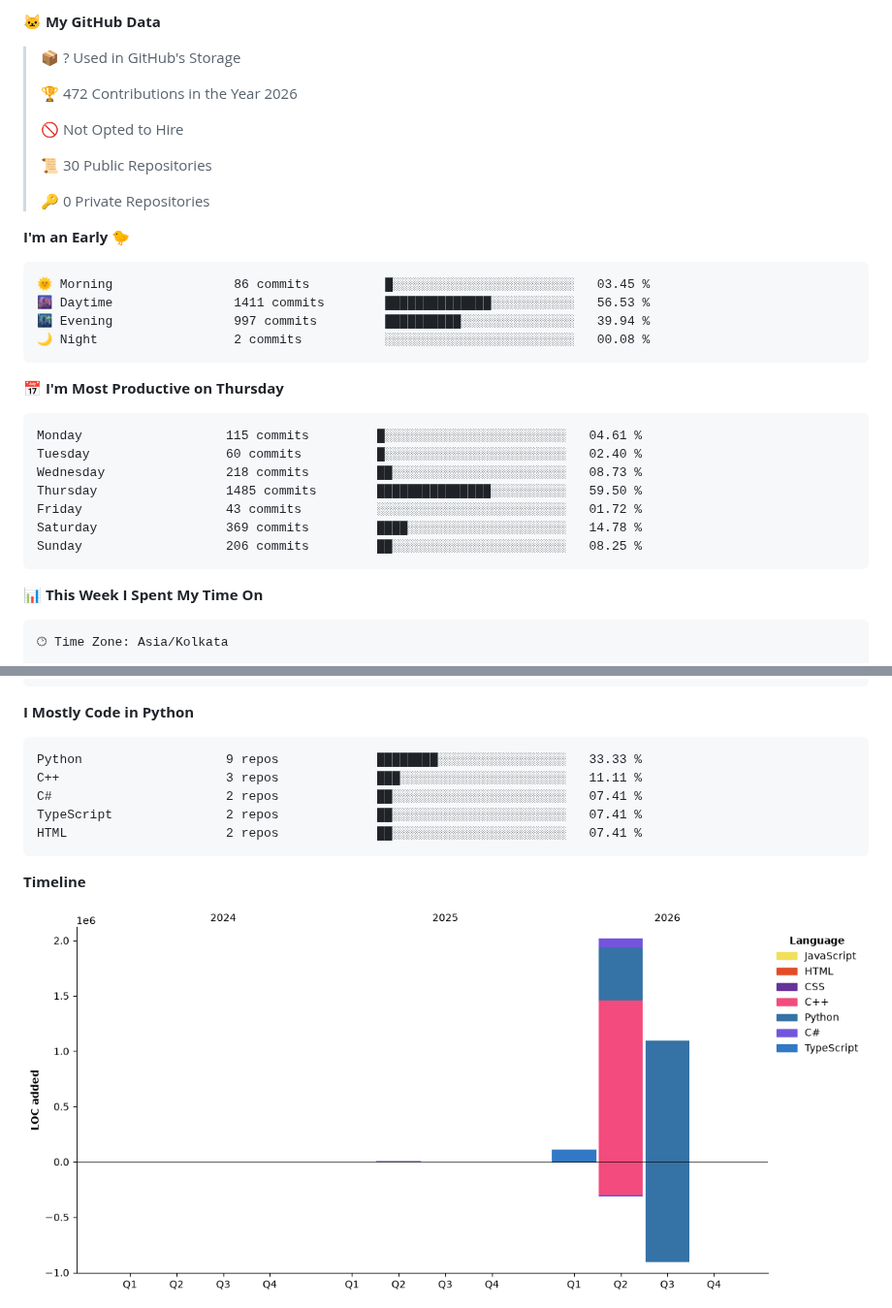
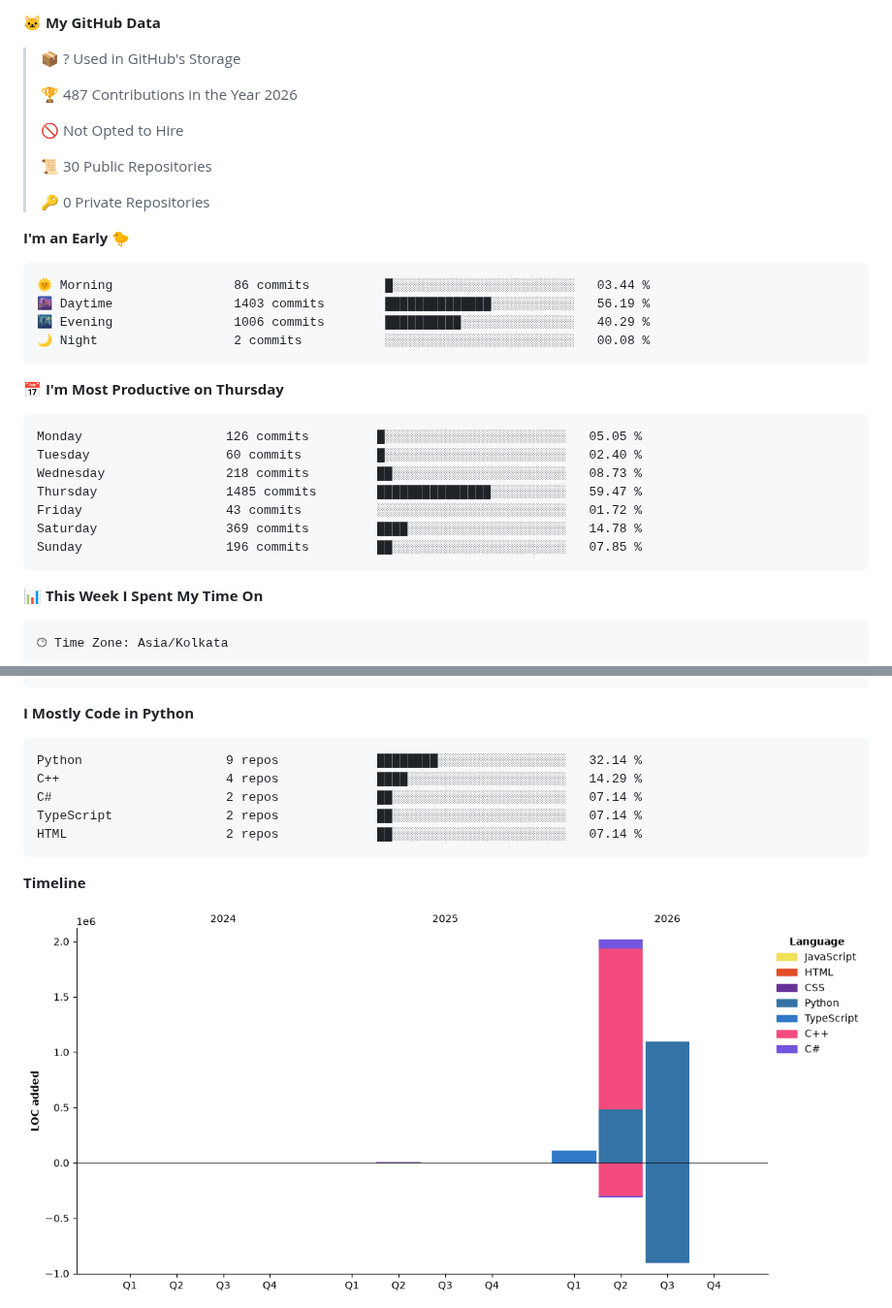
Before and after one commit to paneendrakumar0/paneendrakumar0, a Markdown page: README.md, 2 parts joined by grey strips. Shown at 97% size. Drawn GitHub-style; pictures changed too: assets/bar_graph.png.

Commit message:
Updated dev metrics

````diff
--- a/README.md
+++ b/README.md
@@ -200,7 +200,7 @@ Text               1 hr 10 mins    ⣶⣀⣀⣀⣀⣀⣀⣀⣀⣀⣀⣀⣀⣀⣀
 
 > 📦 ? Used in GitHub's Storage
  >
-> 🏆 472 Contributions in the Year 2026
+> 🏆 487 Contributions in the Year 2026
  >
 > 🚫 Not Opted to Hire
  >
@@ -211,21 +211,21 @@ Text               1 hr 10 mins    ⣶⣀⣀⣀⣀⣀⣀⣀⣀⣀⣀⣀⣀⣀⣀
 **I'm an Early 🐤**
 
 ```text
-🌞 Morning                86 commits          █░░░░░░░░░░░░░░░░░░░░░░░░   03.45 %
-🌆 Daytime                1411 commits        ██████████████░░░░░░░░░░░   56.53 %
-🌃 Evening                997 commits         ██████████░░░░░░░░░░░░░░░   39.94 %
+🌞 Morning                86 commits          █░░░░░░░░░░░░░░░░░░░░░░░░   03.44 %
+🌆 Daytime                1403 commits        ██████████████░░░░░░░░░░░   56.19 %
+🌃 Evening                1006 commits        ██████████░░░░░░░░░░░░░░░   40.29 %
 🌙 Night                  2 commits           ░░░░░░░░░░░░░░░░░░░░░░░░░   00.08 %
 ```
 📅 **I'm Most Productive on Thursday**
 
 ```text
-Monday                   115 commits         █░░░░░░░░░░░░░░░░░░░░░░░░   04.61 %
+Monday                   126 commits         █░░░░░░░░░░░░░░░░░░░░░░░░   05.05 %
 Tuesday                  60 commits          █░░░░░░░░░░░░░░░░░░░░░░░░   02.40 %
 Wednesday                218 commits         ██░░░░░░░░░░░░░░░░░░░░░░░   08.73 %
-Thursday                 1485 commits        ███████████████░░░░░░░░░░   59.50 %
+Thursday                 1485 commits        ███████████████░░░░░░░░░░   59.47 %
 Friday                   43 commits          ░░░░░░░░░░░░░░░░░░░░░░░░░   01.72 %
 Saturday                 369 commits         ████░░░░░░░░░░░░░░░░░░░░░   14.78 %
-Sunday                   206 commits         ██░░░░░░░░░░░░░░░░░░░░░░░   08.25 %
+Sunday                   196 commits         ██░░░░░░░░░░░░░░░░░░░░░░░   07.85 %
 ```
 
 
@@ -258,11 +258,11 @@ Windows                  3 hrs 5 mins        ███████████
 **I Mostly Code in Python**
 
 ```text
-Python                   9 repos             ████████░░░░░░░░░░░░░░░░░   33.33 %
-C++                      3 repos             ███░░░░░░░░░░░░░░░░░░░░░░   11.11 %
-C#                       2 repos             ██░░░░░░░░░░░░░░░░░░░░░░░   07.41 %
-TypeScript               2 repos             ██░░░░░░░░░░░░░░░░░░░░░░░   07.41 %
-HTML                     2 repos             ██░░░░░░░░░░░░░░░░░░░░░░░   07.41 %
+Python                   9 repos             ████████░░░░░░░░░░░░░░░░░   32.14 %
+C++                      4 repos             ████░░░░░░░░░░░░░░░░░░░░░   14.29 %
+C#                       2 repos             ██░░░░░░░░░░░░░░░░░░░░░░░   07.14 %
+TypeScript               2 repos             ██░░░░░░░░░░░░░░░░░░░░░░░   07.14 %
+HTML                     2 repos             ██░░░░░░░░░░░░░░░░░░░░░░░   07.14 %
 ```
 
 
````
Also changed, not shown: other parts of README.md (+1 -1 lines).
